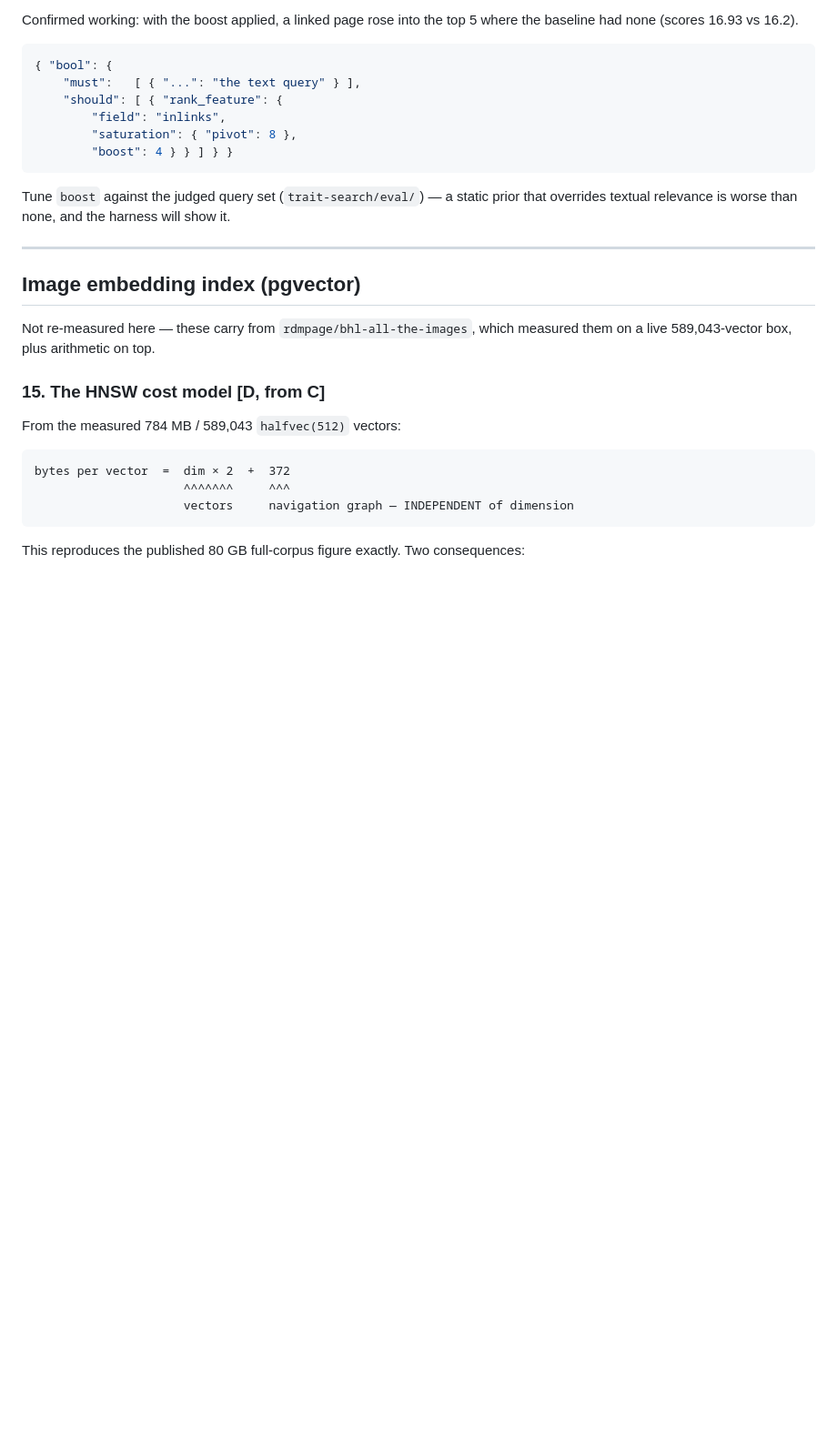
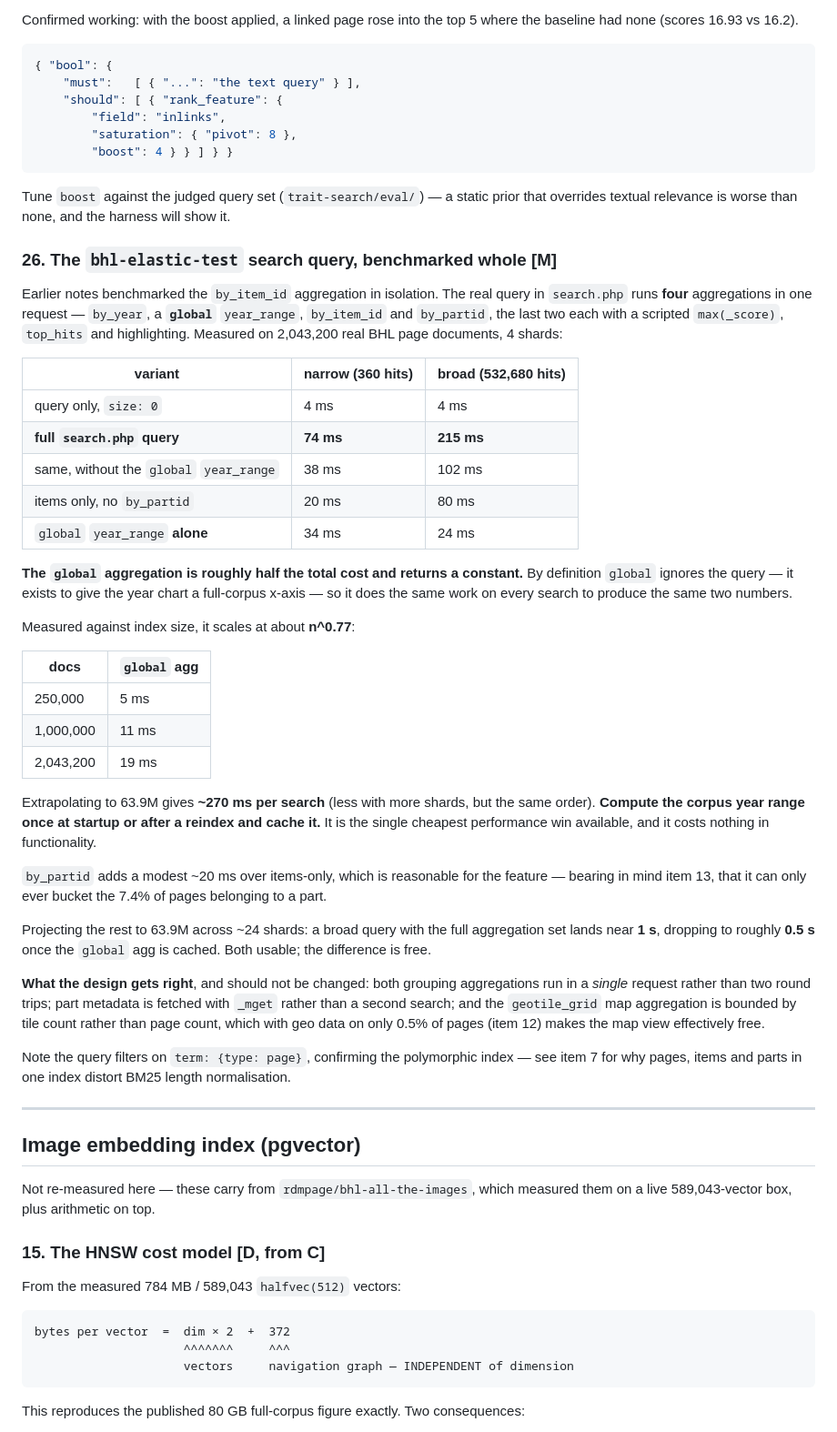
Before and after one commit to rdmpage/bhl-light, a Markdown page: future/INDEXING-NOTES.md, the part around the change. Shown at 91% size. GitHub-like rendering; blank space fills up the shorter version.

Commit message:
Benchmark the whole bhl-elastic-test search query
Earlier notes timed the by_item_id aggregation on its own. search.php
actually runs four aggregations per request - by_year, a global
year_range, by_item_id and by_partid - the last two each carrying a
scripted max(_score), top_hits and highlighting.

Measured on 2,043,200 real BHL page documents: the query alone is 4 ms,
the full aggregation set 74 ms on a narrow query and 215 ms on a broad
one.

Roughly half of that is the global year_range aggregation, which by
definition ignores the query and so recomputes the same two numbers on
every search. It scales at about n^0.77 with index size (5 ms at 250k
docs, 11 ms at 1M, 19 ms at 2M), extrapolating to ~270 ms per search at
63.9M. Computing the corpus year range once and caching it is the
cheapest win available and costs nothing in functionality.

by_partid adds only ~20 ms over items-only, which is fair for the
feature, though it can still only bucket the 7.4% of pages in a part.

Co-Authored-By: Claude Opus 5 (1M context) <noreply@anthropic.com>

```diff
--- a/future/INDEXING-NOTES.md
+++ b/future/INDEXING-NOTES.md
@@ -216,6 +216,52 @@ none (scores 16.93 vs 16.2).
 Tune `boost` against the judged query set (`trait-search/eval/`) — a static prior that overrides
 textual relevance is worse than none, and the harness will show it.
 
+### 26. The `bhl-elastic-test` search query, benchmarked whole [M]
+
+Earlier notes benchmarked the `by_item_id` aggregation in isolation. The real query in
+`search.php` runs **four** aggregations in one request — `by_year`, a **`global`**
+`year_range`, `by_item_id` and `by_partid`, the last two each with a scripted `max(_score)`,
+`top_hits` and highlighting. Measured on 2,043,200 real BHL page documents, 4 shards:
+
+| variant | narrow (360 hits) | broad (532,680 hits) |
+|---|---|---|
+| query only, `size: 0` | 4 ms | 4 ms |
+| **full `search.php` query** | **74 ms** | **215 ms** |
+| same, without the `global` `year_range` | 38 ms | 102 ms |
+| items only, no `by_partid` | 20 ms | 80 ms |
+| `global` `year_range` **alone** | 34 ms | 24 ms |
+
+**The `global` aggregation is roughly half the total cost and returns a constant.** By
+definition `global` ignores the query — it exists to give the year chart a full-corpus x-axis —
+so it does the same work on every search to produce the same two numbers.
+
+Measured against index size, it scales at about **n^0.77**:
+
+| docs | `global` agg |
+|---|---|
+| 250,000 | 5 ms |
+| 1,000,000 | 11 ms |
+| 2,043,200 | 19 ms |
+
+Extrapolating to 63.9M gives **~270 ms per search** (less with more shards, but the same order).
+**Compute the corpus year range once at startup or after a reindex and cache it.** It is the
+single cheapest performance win available, and it costs nothing in functionality.
+
+`by_partid` adds a modest ~20 ms over items-only, which is reasonable for the feature — bearing
+in mind item 13, that it can only ever bucket the 7.4% of pages belonging to a part.
+
+Projecting the rest to 63.9M across ~24 shards: a broad query with the full aggregation set lands
+near **1 s**, dropping to roughly **0.5 s** once the `global` agg is cached. Both usable; the
+difference is free.
+
+**What the design gets right**, and should not be changed: both grouping aggregations run in a
+*single* request rather than two round trips; part metadata is fetched with `_mget` rather than a
+second search; and the `geotile_grid` map aggregation is bounded by tile count rather than page
+count, which with geo data on only 0.5% of pages (item 12) makes the map view effectively free.
+
+Note the query filters on `term: {type: page}`, confirming the polymorphic index — see item 7 for
+why pages, items and parts in one index distort BM25 length normalisation.
+
 ---
 
 ## Image embedding index (pgvector)
```
